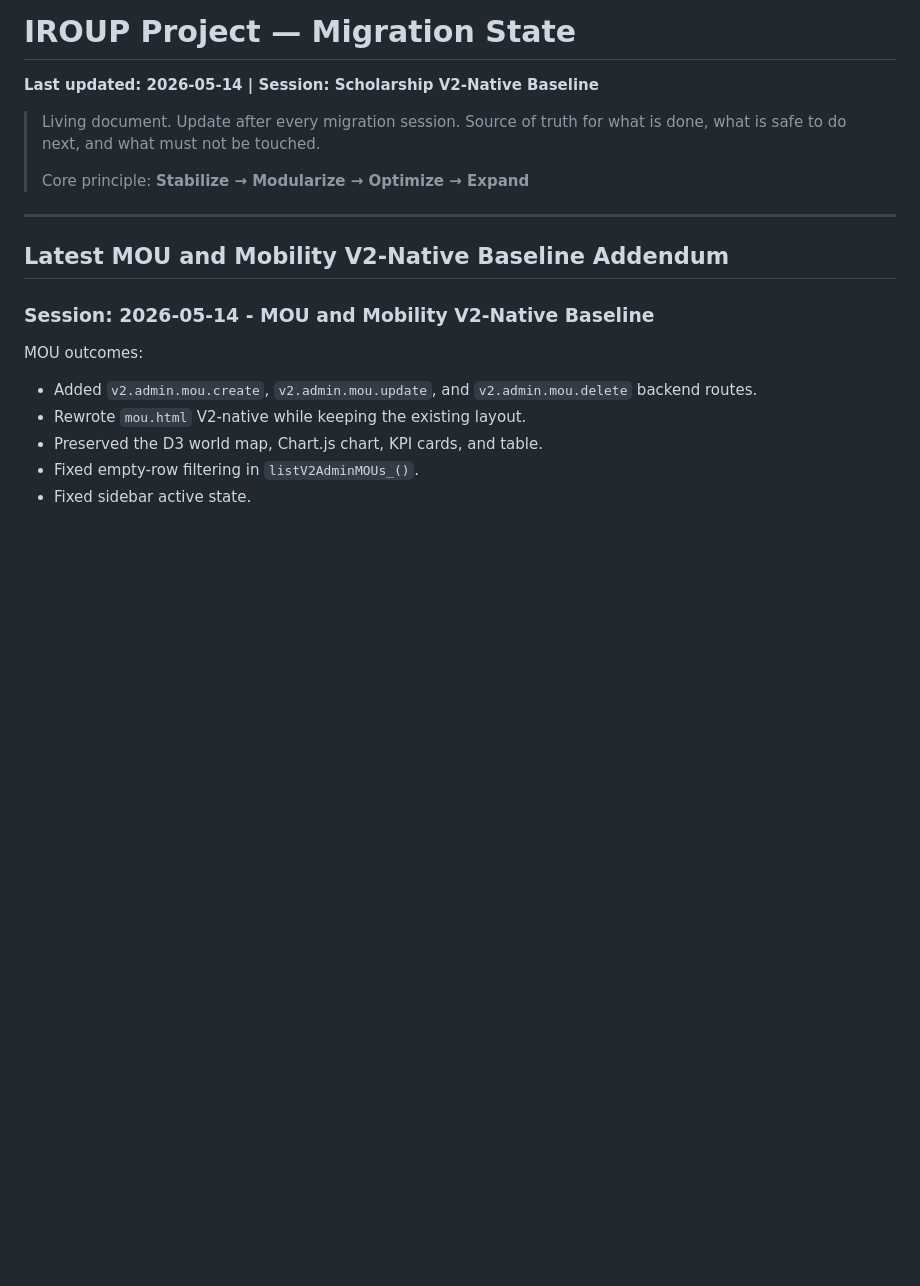
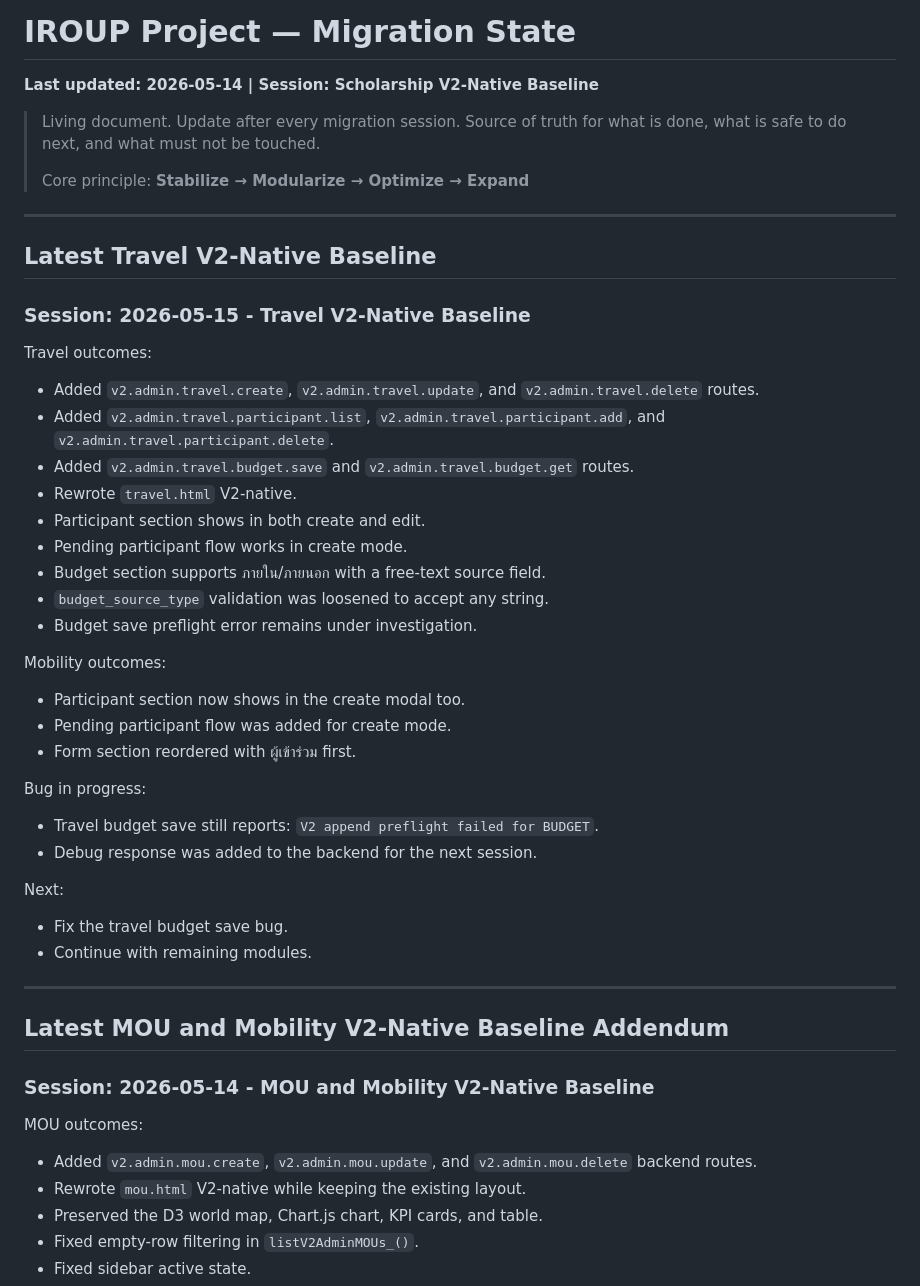
Before and after one commit to Peachylochy/iroup-portal, a Markdown page: Team IROUP/docs/PROJECT-STATE.md, the part around the change. GitHub-like rendering; blank space fills up the shorter version.

Commit message:
wip: travel V2-native baseline, budget save bug in progress

```diff
--- a/Team IROUP/docs/PROJECT-STATE.md
+++ b/Team IROUP/docs/PROJECT-STATE.md
@@ -5,6 +5,43 @@
 > Source of truth for what is done, what is safe to do next, and what must not be touched.
 >
 > Core principle: **Stabilize → Modularize → Optimize → Expand**
+
+---
+
+## Latest Travel V2-Native Baseline
+
+### Session: 2026-05-15 - Travel V2-Native Baseline
+
+Travel outcomes:
+
+- Added `v2.admin.travel.create`, `v2.admin.travel.update`, and
+  `v2.admin.travel.delete` routes.
+- Added `v2.admin.travel.participant.list`,
+  `v2.admin.travel.participant.add`, and
+  `v2.admin.travel.participant.delete`.
+- Added `v2.admin.travel.budget.save` and `v2.admin.travel.budget.get` routes.
+- Rewrote `travel.html` V2-native.
+- Participant section shows in both create and edit.
+- Pending participant flow works in create mode.
+- Budget section supports ภายใน/ภายนอก with a free-text source field.
+- `budget_source_type` validation was loosened to accept any string.
+- Budget save preflight error remains under investigation.
+
+Mobility outcomes:
+
+- Participant section now shows in the create modal too.
+- Pending participant flow was added for create mode.
+- Form section reordered with ผู้เข้าร่วม first.
+
+Bug in progress:
+
+- Travel budget save still reports: `V2 append preflight failed for BUDGET`.
+- Debug response was added to the backend for the next session.
+
+Next:
+
+- Fix the travel budget save bug.
+- Continue with remaining modules.
 
 ---
 
```
Also changed, not shown: Team IROUP/docs/IROUP-MASTER-CONCEPT.md (+7 -0 lines), Team IROUP/docs/development_journal_r_2_r_foundation_iroup.md (+23 -0 lines).
